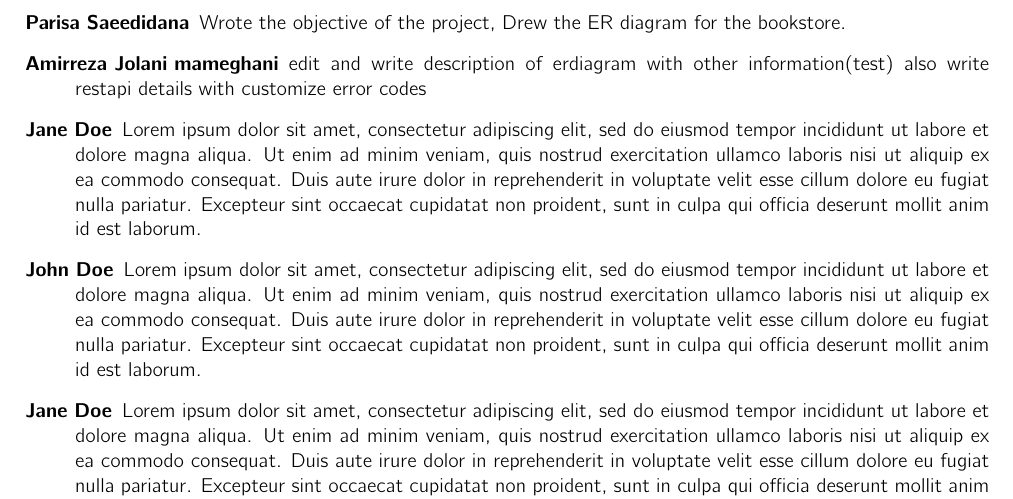
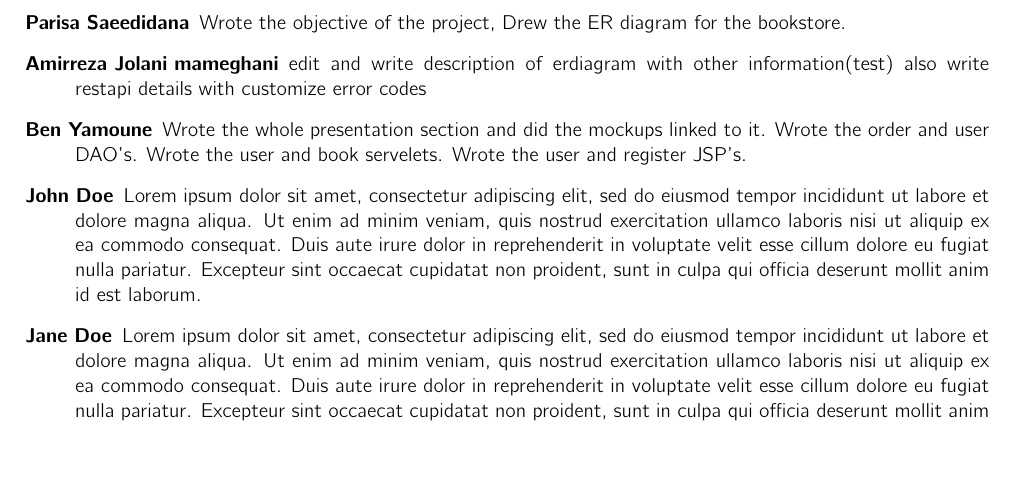
Before and after one commit to Truty424/Bookly---Web-Application, a LaTeX problem sheet (bookly/report/HW1Report/main.tex, which reads bookly/report/HW1Report/sections/Contributions.tex): part of page 50 of 50, cut so that both start at the same text, the shorter picture padded with empty space. The pictures show the PDF file bookly/report/HW1Report/main.pdf that the author committed with the source.

Commit message:
Edited contribution section of the report

```diff
--- a/bookly/report/HW1Report/sections/Contributions.tex
+++ b/bookly/report/HW1Report/sections/Contributions.tex
@@ -5,7 +5,7 @@
 \begin{description}
 	\item[Parisa Saeedidana] Wrote the objective of the project, Drew the ER diagram for the bookstore.
 	\item[Amirreza Jolani mameghani] edit and write description of erdiagram with other information(test) also write  restapi details with customize error codes
-	\item[Jane Doe] Lorem ipsum dolor sit amet, consectetur adipiscing elit, sed do eiusmod tempor incididunt ut labore et dolore magna aliqua. Ut enim ad minim veniam, quis nostrud exercitation ullamco laboris nisi ut aliquip ex ea commodo consequat. Duis aute irure dolor in reprehenderit in voluptate velit esse cillum dolore eu fugiat nulla pariatur. Excepteur sint occaecat cupidatat non proident, sunt in culpa qui officia deserunt mollit anim id est laborum.
+	\item[Ben Yamoune] Wrote the whole presentation section and did the mockups linked to it. Wrote the order and user DAO's. Wrote the user and book servelets. Wrote the user and register JSP's.
 	\item[John Doe] Lorem ipsum dolor sit amet, consectetur adipiscing elit, sed do eiusmod tempor incididunt ut labore et dolore magna aliqua. Ut enim ad minim veniam, quis nostrud exercitation ullamco laboris nisi ut aliquip ex ea commodo consequat. Duis aute irure dolor in reprehenderit in voluptate velit esse cillum dolore eu fugiat nulla pariatur. Excepteur sint occaecat cupidatat non proident, sunt in culpa qui officia deserunt mollit anim id est laborum.
 	\item[Jane Doe] Lorem ipsum dolor sit amet, consectetur adipiscing elit, sed do eiusmod tempor incididunt ut labore et dolore magna aliqua. Ut enim ad minim veniam, quis nostrud exercitation ullamco laboris nisi ut aliquip ex ea commodo consequat. Duis aute irure dolor in reprehenderit in voluptate velit esse cillum dolore eu fugiat nulla pariatur. Excepteur sint occaecat cupidatat non proident, sunt in culpa qui officia deserunt mollit anim id est laborum.
 	\item[John Doe] Lorem ipsum dolor sit amet, consectetur adipiscing elit, sed do eiusmod tempor incididunt ut labore et dolore magna aliqua. Ut enim ad minim veniam, quis nostrud exercitation ullamco laboris nisi ut aliquip ex ea commodo consequat. Duis aute irure dolor in reprehenderit in voluptate velit esse cillum dolore eu fugiat nulla pariatur. Excepteur sint occaecat cupidatat non proident, sunt in culpa qui officia deserunt mollit anim id est laborum.
```
Also changed, not shown: bookly/report/HW1Report/main.pdf.
